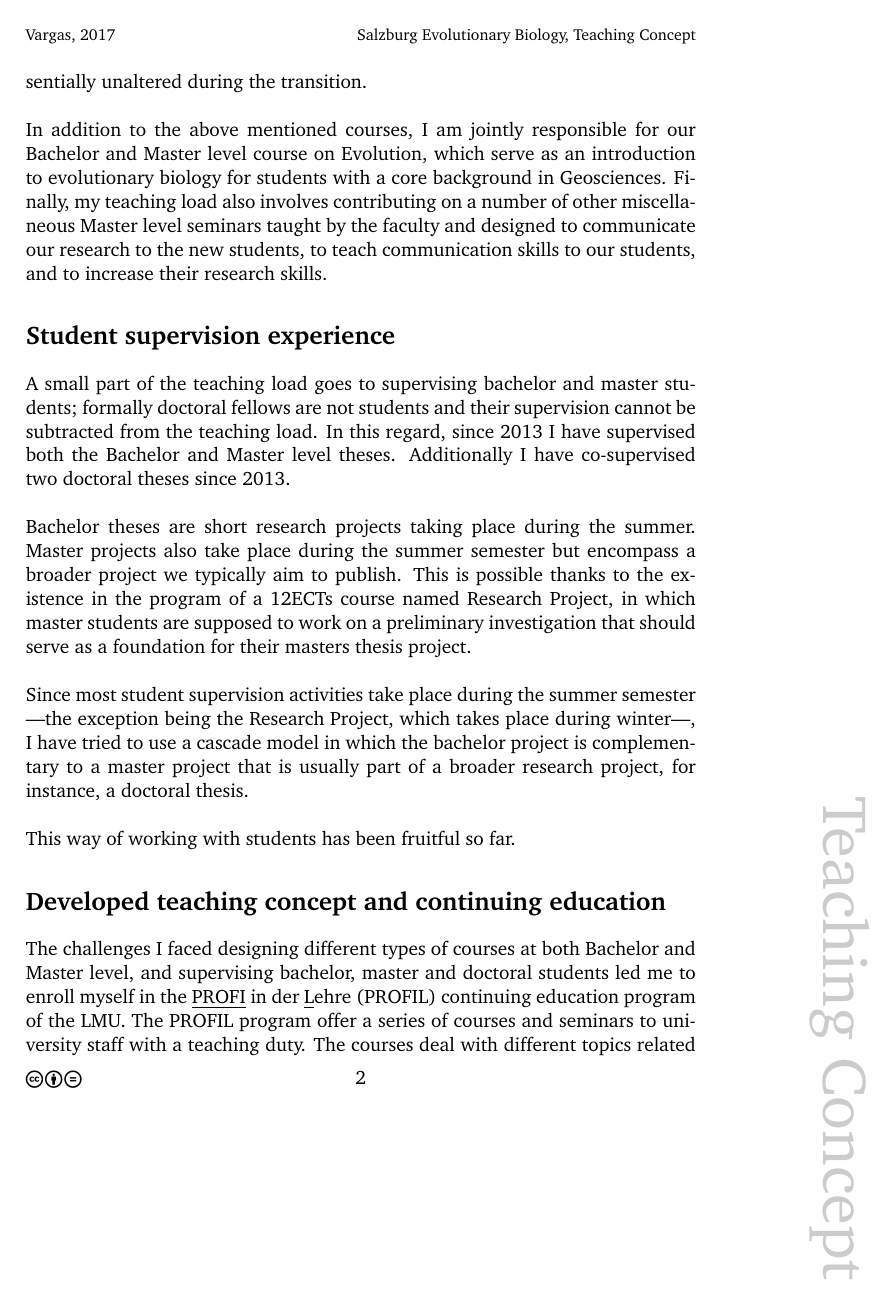
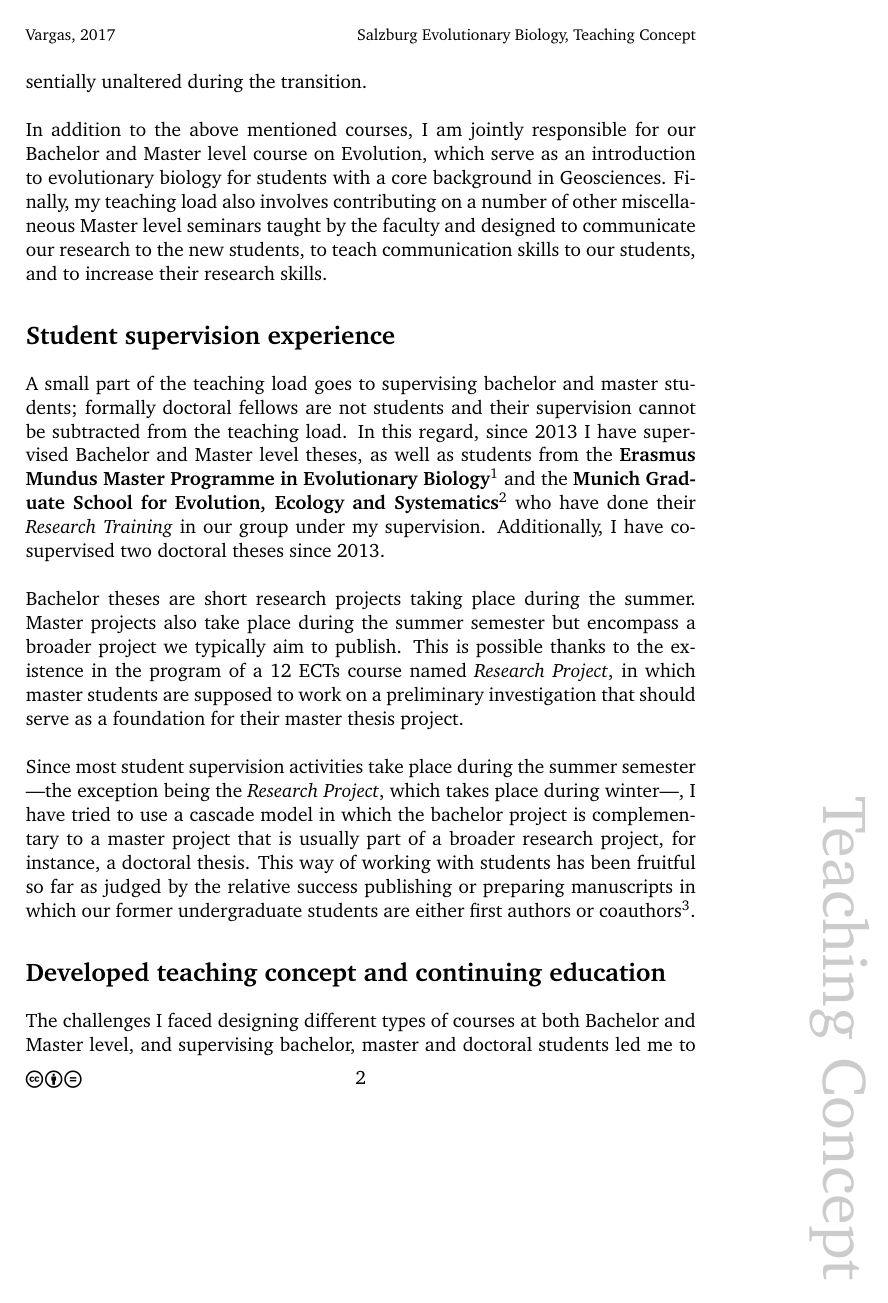
Before and after one commit to sevragorgia/application_data, a LaTeX document (teaching_concept.tex): page 2 of 3 before the commit and page 2 of 4 after it. Compiled offline with pdfLaTeX.

Commit message:
edit teaching_concept.tex

```diff
--- a/teaching_concept.tex
+++ b/teaching_concept.tex
@@ -231,6 +231,9 @@
 %change the name of this file to point to your bib file.
 \bibliography{./Bibliography/Literature}
 
+%send footnotes to the endlis
+\usepackage{endnotes}
+
 %global no indent
 \setlength{\parindent}{0pt}
 
@@ -266,22 +269,17 @@ I have been teaching different courses since I started my current position in 20
 
 During the first two semesters I had to teach courses belonging to the previous Master and Bachelor programs. These included a paleozoology laboratory for third semester students of the Bachelor in Geosciences program and an advanced first semester Master-level seminar on Life-Earth Interactions during the Precambrian.\\
 
-Starting on the Winter Semester 2014-2015, I took over all our courses dealing specifically with Data Analysis and developed a laboratory course on Geomicrobiology. For these courses I took the responsibility of developing the lectures/practicals for our new Bachelor and Master programs. These are now organized as a Bachelor level introductory course on data management and data analysis and visualization using R and a Master level lecture on statistics; this lecture is currently being redesigned to include a practical starting on the summer semester of 2018. The Geomicrobiology practical involves a ca. one week full-time molecular laboratory practical followed by a one or two day data analysis and bioinformatics hands-on tutorial. This course is now taught by Prof.~Dr.~William Orsi, but the concept I proposed (see below) has remained essentially unaltered during the transition.\\
+Starting on the Winter Semester 2014-2015, I took over all our courses dealing specifically with Data Analysis and developed a laboratory course on Geomicrobiology. For these courses I took the responsibility of developing the lectures/practicals for our new Bachelor and Master programs. These are now organized as a Bachelor level introductory course on data management and data analysis and visualization using R and a Master level lecture on statistics; this lecture is currently being redesigned to include a practical starting on the summer semester of 2018. The Geomicrobiology practical involves a ca.~one week full-time molecular laboratory practical followed by a one or two day data analysis and bioinformatics hands-on tutorial. This course is now taught by Prof.~Dr.~William Orsi, but the concept I proposed (see below) has remained essentially unaltered during the transition.\\
 
 In addition to the above mentioned courses, I am jointly responsible for our Bachelor and Master level course on Evolution, which serve as an introduction to evolutionary biology for students with a core background in Geosciences. Finally, my teaching load also involves contributing on a number of other miscellaneous Master level seminars taught by the faculty and designed to communicate our research to the new students, to teach communication skills to our students, and to increase their research skills.
 
 \section*{Student supervision experience}
 
-A small part of the teaching load goes to supervising bachelor and master students; formally doctoral fellows are not students and their supervision cannot be subtracted from the teaching load. In this regard, since 2013 I have supervised both the Bachelor and Master level theses. Additionally I have co-supervised two doctoral theses since 2013.\\
+A small part of the teaching load goes to supervising bachelor and master students; formally doctoral fellows are not students and their supervision cannot be subtracted from the teaching load. In this regard, since 2013 I have supervised Bachelor and Master level theses, as well as students from the \textbf{Erasmus Mundus Master Programme in Evolutionary Biology}\endnote{The summer of 2013 I supervised two MEME students whose research project resulted in the following publications:\newline\newline\underline{Sergio Tusso}, Kerstin Morcinek, Catherine Vogler, Peter J. Schupp,  Ciemon F. Caballes, \textbf{Sergio Vargas} \& Gert W\"orheide. Genetic structure of the Crown-of-Thorns Starfish Seastar in the Pacific Ocean, with focus on Guam Island. \textbf{\emph{PeerJ}}, 4: e1970 \newline\underline{Sandra L. Ament-Vel\'asquez}, Odalisca Breedy, Jorge Cort\'es, Hector M Guzman, Gert W\"orheide \& \textbf{Sergio Vargas*}. 2016. Homoplasious colony morphology and mito-nuclear phylogenetic discordance among Eastern Pacific octocorals. \textbf{\emph{Molecular Phylogenetics and Evolution}}, 98: 373-381\newline\newline More information on the MEME program can be found at \href{http://www.evobio.eu/cohort-2012}{http://www.evobio.eu/cohort-2012}\newline} and the \textbf{Munich Graduate School for Evolution, Ecology and Systematics}\endnote{In 2015 I supervised three students from the EES program:\newline\newline Raul A. Gonz\'alez Pech: Manuscript in preparation. Gonz\'ales et al. Individual variation in the response of a resilient coral to low pH water exposure. \newline Christian Feregrino: mitogenomics in the family Gorgoniidae, a manuscript including his work is ready for submission to \emph{Molecular Phylogenetics and Evolution}: Angelo Poliseno, \underline{Christian Feregrino}, St\'ephane Sartoretto, Didier Aurelle, Gert W\"orheide, Catherine S. McFadden, \textbf{Sergio Vargas}. Comparative mitogenomics, phylogeny and evolutionary history of \emph{Leptogorgia} (Gorgoniidae).\newline Anna Farr\'e Orteu: EES Student Award for her poster about changes in transcriptomic activity in a sponge upon symbiont loss. \newline\newline More information on the EES Program can be found at \href{http://www.ees.bio.lmu.de/students/ees-students/index.html}{http://www.ees.bio.lmu.de/students/ees-students/index.html}\newline} who have done their \emph{Research Training} in our group under my supervision. Additionally, I have co-supervised two doctoral theses since 2013.\\
 
-Bachelor theses are short research projects taking place during the summer. Master projects also take place during the summer semester but encompass a broader project we typically aim to publish. This is possible thanks to the existence in the program of a 12ECTs course named Research Project, in which master students are supposed to work on a preliminary investigation that should serve as a foundation for their masters thesis project.\\
+Bachelor theses are short research projects taking place during the summer. Master projects also take place during the summer semester but encompass a broader project we typically aim to publish. This is possible thanks to the existence in the program of a 12 ECTs course named \emph{Research Project}, in which master students are supposed to work on a preliminary investigation that should serve as a foundation for their master thesis project.\\
 
-Since most student supervision activities take place during the summer semester ---the exception being the Research Project, which takes place during winter---, I have tried to use a cascade model in which the bachelor project is complementary to a master project that is usually part of a broader research project, for instance, a doctoral thesis.\\
-
-This way of working with students has been fruitful so far.
-
-
-
+Since most student supervision activities take place during the summer semester ---the exception being the \emph{Research Project}, which takes place during winter---, I have tried to use a cascade model in which the bachelor project is complementary to a master project that is usually part of a broader research project, for instance, a doctoral thesis. This way of working with students has been fruitful so far as judged by the relative success publishing or preparing manuscripts in which our former undergraduate students are either first authors or coauthors\endnote{See Notes 1 and 2}.
 
 \section*{Developed teaching concept and continuing education}
 
```
Also changed, not shown: teaching_concept.tex (11 more changed lines).
